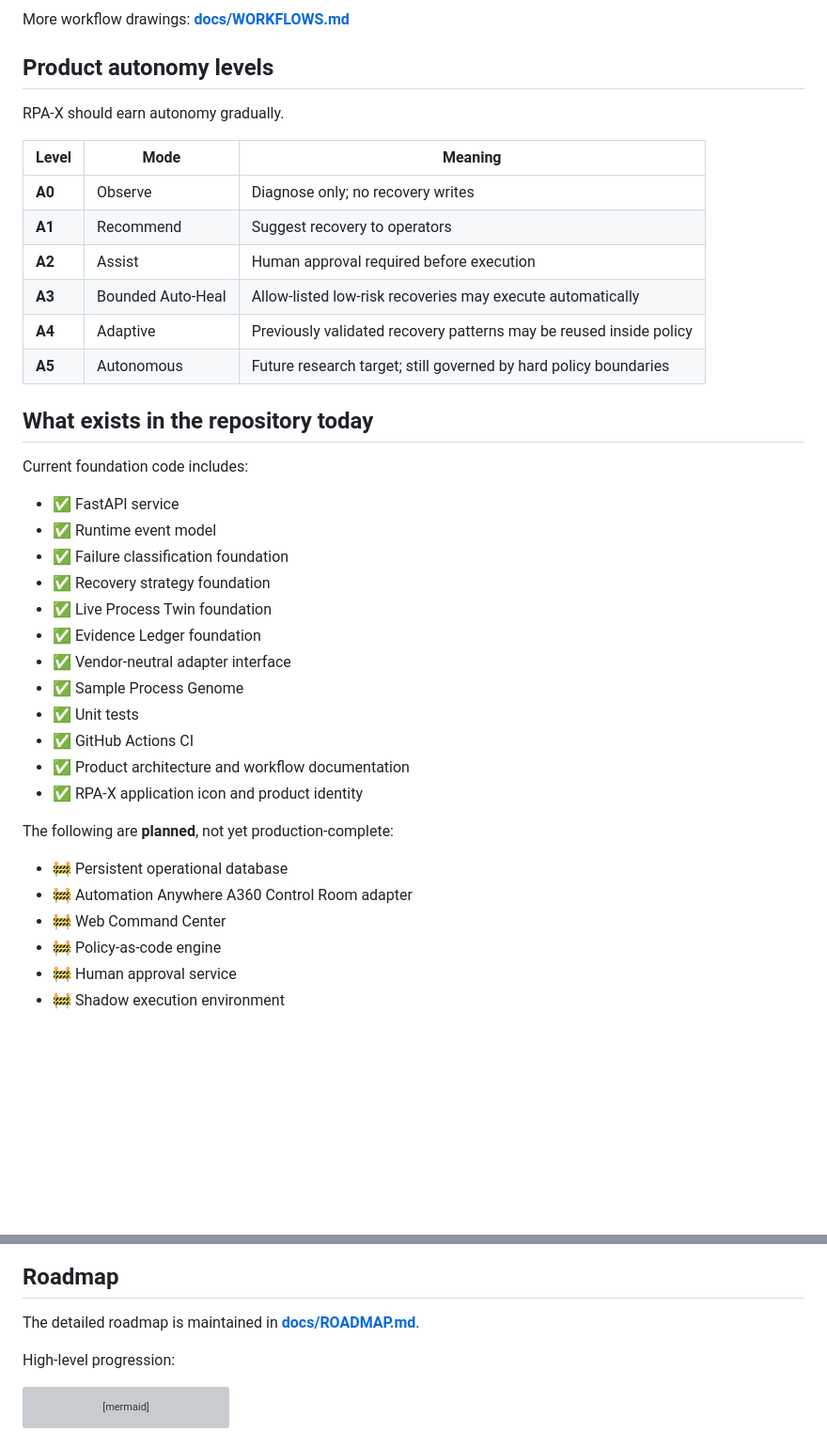
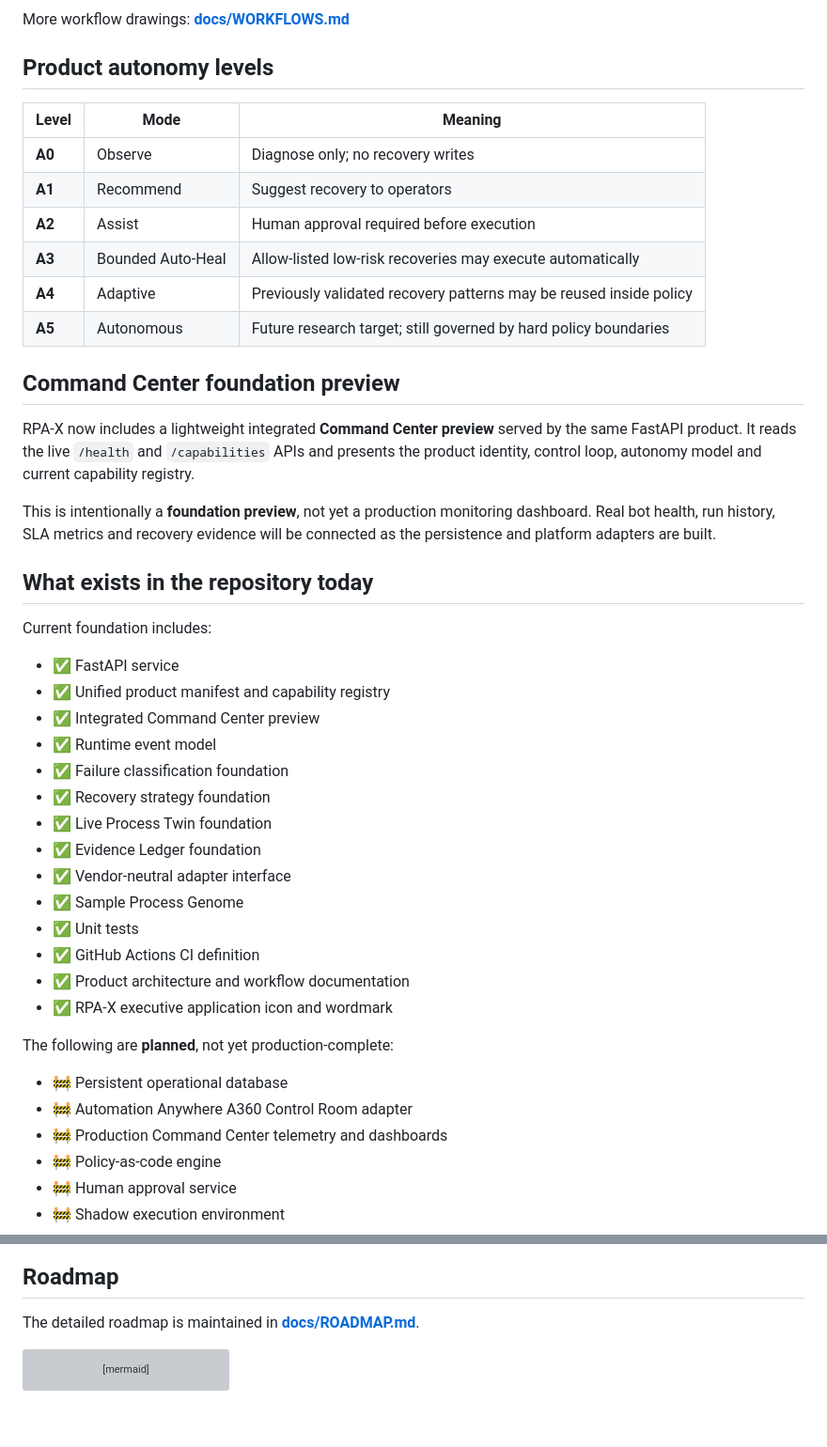
Before and after one commit to logeshv586-code/RPA, a Markdown page: README.md, 2 parts joined by grey strips. Shown at 94% size. Rendered like a GitHub page; blank space fills up the shorter version; grey boxes are pictures that could not be loaded.

````diff
--- a/README.md
+++ b/README.md
@@ -226,8 +194,6 @@ More workflow drawings: **[docs/WORKFLOWS.md](docs/WORKFLOWS.md)**
 
 ## Product autonomy levels
 
-RPA-X should earn autonomy gradually.
-
 | Level | Mode | Meaning |
 |---|---|---|
 | **A0** | Observe | Diagnose only; no recovery writes |
@@ -237,11 +203,19 @@ RPA-X should earn autonomy gradually.
 | **A4** | Adaptive | Previously validated recovery patterns may be reused inside policy |
 | **A5** | Autonomous | Future research target; still governed by hard policy boundaries |
 
+## Command Center foundation preview
+
+RPA-X now includes a lightweight integrated **Command Center preview** served by the same FastAPI product. It reads the live `/health` and `/capabilities` APIs and presents the product identity, control loop, autonomy model and current capability registry.
+
+This is intentionally a **foundation preview**, not yet a production monitoring dashboard. Real bot health, run history, SLA metrics and recovery evidence will be connected as the persistence and platform adapters are built.
+
 ## What exists in the repository today
 
-Current foundation code includes:
+Current foundation includes:
 
 - ✅ FastAPI service
+- ✅ Unified product manifest and capability registry
+- ✅ Integrated Command Center preview
 - ✅ Runtime event model
 - ✅ Failure classification foundation
 - ✅ Recovery strategy foundation
@@ -250,15 +224,15 @@ Current foundation code includes:
 - ✅ Vendor-neutral adapter interface
 - ✅ Sample Process Genome
 - ✅ Unit tests
-- ✅ GitHub Actions CI
+- ✅ GitHub Actions CI definition
 - ✅ Product architecture and workflow documentation
-- ✅ RPA-X application icon and product identity
+- ✅ RPA-X executive application icon and wordmark
 
 The following are **planned**, not yet production-complete:
 
 - 🚧 Persistent operational database
 - 🚧 Automation Anywhere A360 Control Room adapter
-- 🚧 Web Command Center
+- 🚧 Production Command Center telemetry and dashboards
 - 🚧 Policy-as-code engine
 - 🚧 Human approval service
 - 🚧 Shadow execution environment
@@ -421,8 +368,6 @@ The current engine can classify the event and select a basic recovery decision.
 ## Roadmap
 
 The detailed roadmap is maintained in **[docs/ROADMAP.md](docs/ROADMAP.md)**.
-
-High-level progression:
 
 ```mermaid
 flowchart LR
````
Also changed, not shown: other parts of README.md (+19 -78 lines).
